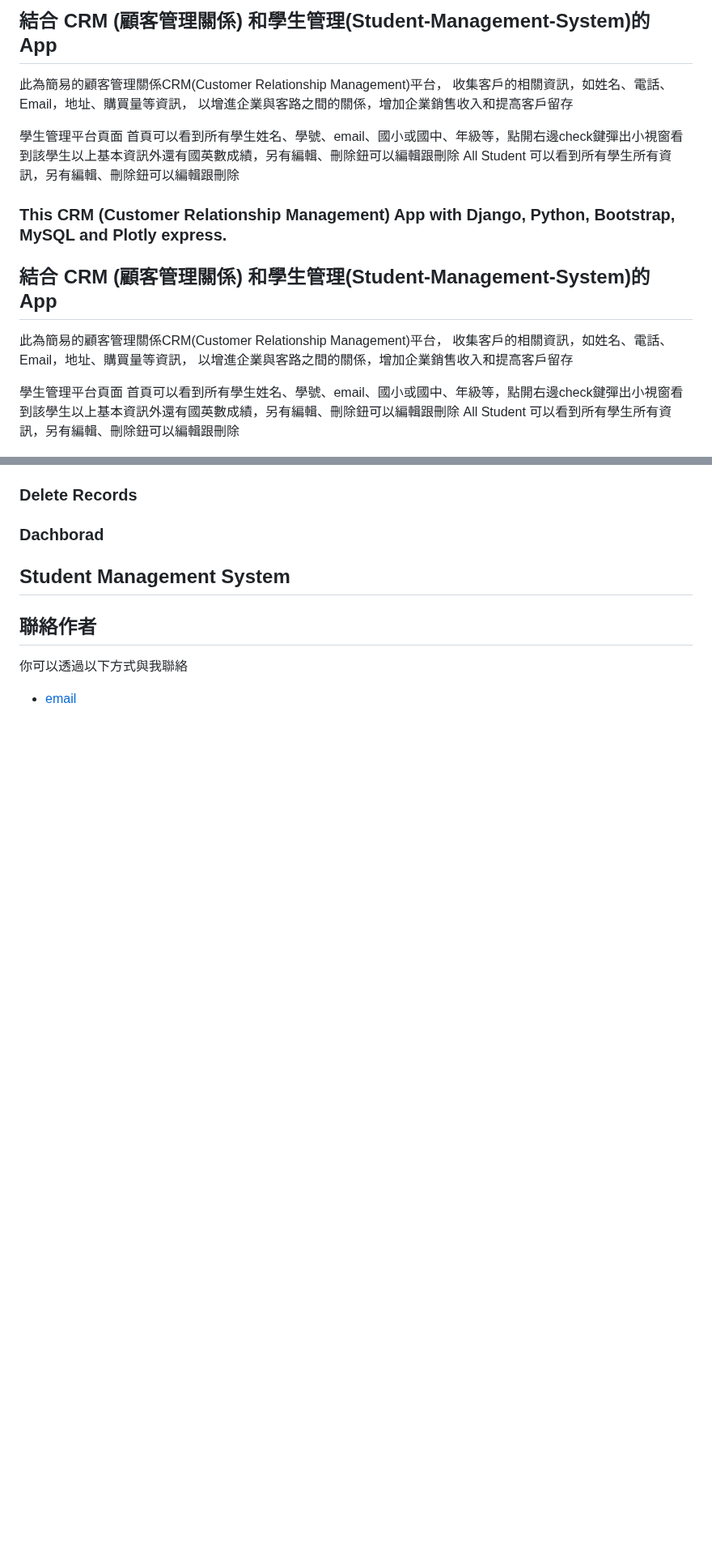
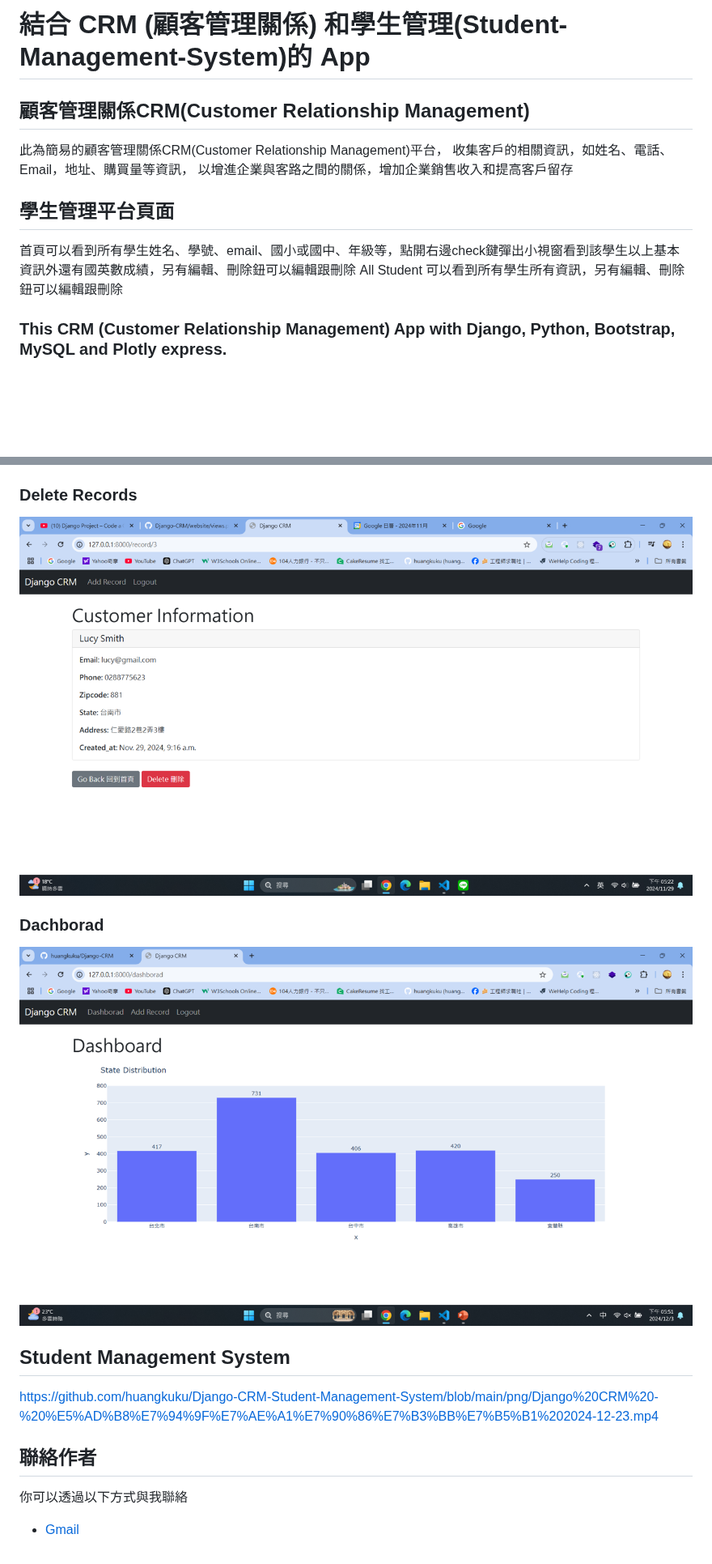
Before and after one commit to huangkuku/Django-CRM-Student-Management-System, a Markdown page: README.md, 2 parts joined by grey strips. Shown at 81% size. GitHub-like rendering; blank space fills up the shorter version.

Commit message:
Update README.md
加入重新上傳圖片，並加入影片

```diff
--- a/README.md
+++ b/README.md
@@ -1,24 +1,15 @@
-## 結合 CRM (顧客管理關係) 和學生管理(Student-Management-System)的 App
+# 結合 CRM (顧客管理關係) 和學生管理(Student-Management-System)的 App
 
+## 顧客管理關係CRM(Customer Relationship Management)
 此為簡易的顧客管理關係CRM(Customer Relationship Management)平台，
 收集客戶的相關資訊，如姓名、電話、Email，地址、購買量等資訊，
 以增進企業與客路之間的關係，增加企業銷售收入和提高客戶留存
 
-學生管理平台頁面
+## 學生管理平台頁面
 首頁可以看到所有學生姓名、學號、email、國小或國中、年級等，點開右邊check鍵彈出小視窗看到該學生以上基本資訊外還有國英數成績，另有編輯、刪除鈕可以編輯跟刪除
 All Student 可以看到所有學生所有資訊，另有編輯、刪除鈕可以編輯跟刪除
 
 ### This CRM (Customer Relationship Management) App with Django, Python, Bootstrap, MySQL and Plotly express.
-## 結合 CRM (顧客管理關係) 和學生管理(Student-Management-System)的 App
-
-此為簡易的顧客管理關係CRM(Customer Relationship Management)平台，
-收集客戶的相關資訊，如姓名、電話、Email，地址、購買量等資訊，
-以增進企業與客路之間的關係，增加企業銷售收入和提高客戶留存
-
-學生管理平台頁面
-首頁可以看到所有學生姓名、學號、email、國小或國中、年級等，點開右邊check鍵彈出小視窗看到該學生以上基本資訊外還有國英數成績，另有編輯、刪除鈕可以編輯跟刪除
-All Student 可以看到所有學生所有資訊，另有編輯、刪除鈕可以編輯跟刪除
-
 
 ![專案封面圖](https://github.com/huangkuku/Django-CRM-Student-Management-System/blob/main/png/project%20%E5%B0%81%E9%9D%A2.png)
 
@@ -129,13 +126,15 @@ http://127.0.0.1:8000/
 
 ### Delete Records
+![Delete Records](https://github.com/huangkuku/Django-CRM-Student-Management-System/blob/main/png/delete%20%E5%88%AA%E9%99%A4.png)
 
 ### Dachborad
-
+![Dachborad](https://github.com/huangkuku/Django-CRM-Student-Management-System/blob/main/png/dashboard%20%E5%84%80%E9%8C%B6%E6%9D%BF.png)
 
 ## Student Management System
+https://github.com/huangkuku/Django-CRM-Student-Management-System/blob/main/png/Django%20CRM%20-%20%E5%AD%B8%E7%94%9F%E7%AE%A1%E7%90%86%E7%B3%BB%E7%B5%B1%202024-12-23.mp4
 
 ## 聯絡作者
 
 你可以透過以下方式與我聯絡
 
-- [email](df467289@gmail.com)
+- [Gmail](df467289@gmail.com)
```
Also changed, not shown: other parts of README.md (+11 -5 lines).
